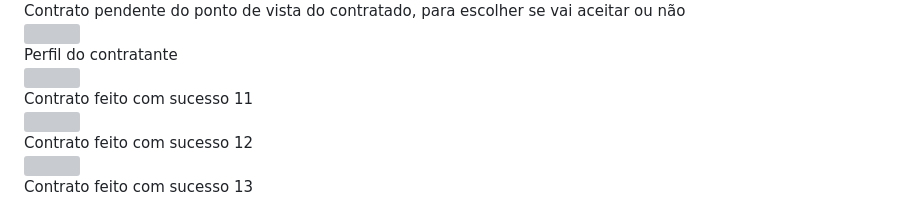
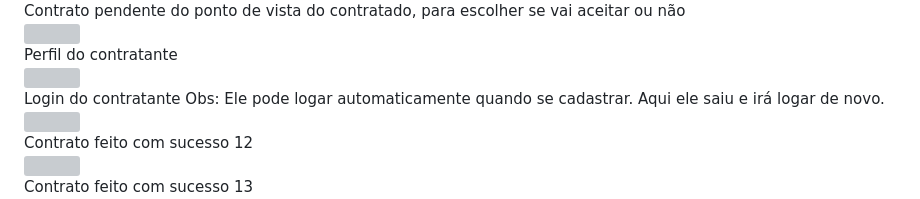
Before and after one commit to MrFlinck/TaskBuddyMobile, a Markdown page: README.md, the part around the change. GitHub-like rendering; grey boxes are pictures that could not be loaded.

```diff
--- a/README.md
+++ b/README.md
@@ -72,7 +72,8 @@
 
 <div>
 <text>
-  Contrato feito com sucesso 11
+  Login do contratante
+  Obs: Ele pode logar automaticamente quando se cadastrar. Aqui ele saiu e irá logar de novo.
 </text>
 </div>
 
```
